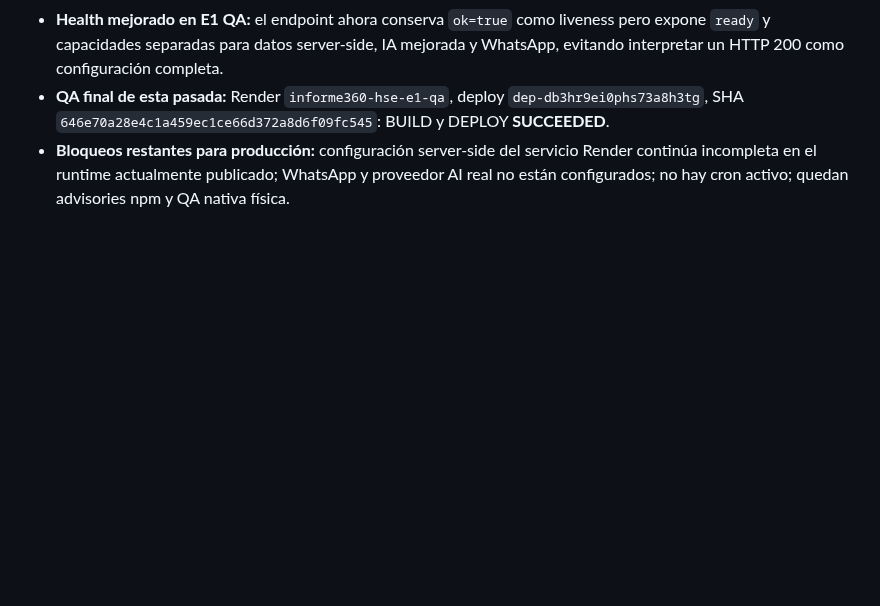
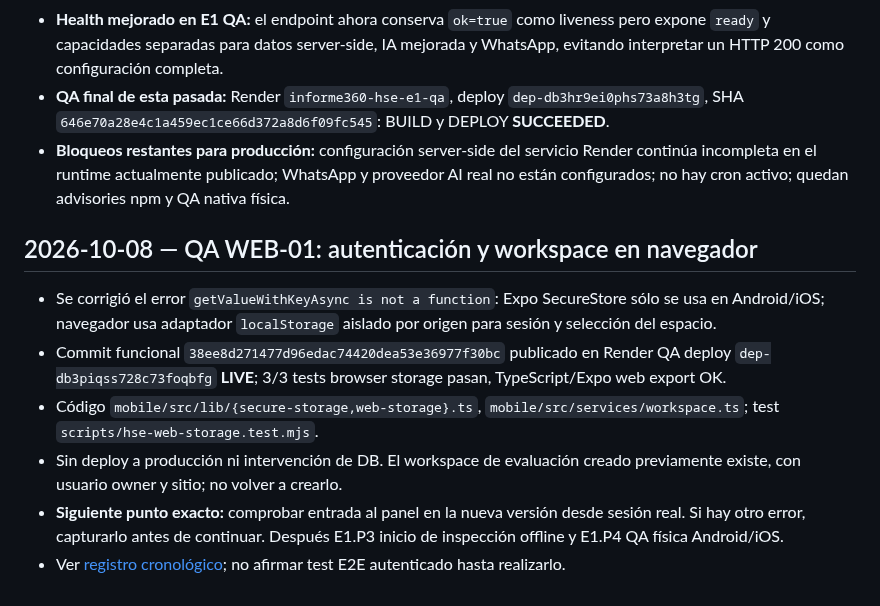
Before and after one commit to LordKurama01/informe360, a Markdown page: docs/bitacora/ESTADO.md, the part around the change. GitHub-like rendering; blank space fills up the shorter version.

Commit message:
docs(hse): update resume state after web auth adapter fix deployed in QA

```diff
--- a/docs/bitacora/ESTADO.md
+++ b/docs/bitacora/ESTADO.md
@@ -143,3 +143,12 @@ La E1 se ejecuta aisladamente en `feat/hse-e1-offline-resilience-2026-10-08` con
 - **Health mejorado en E1 QA:** el endpoint ahora conserva `ok=true` como liveness pero expone `ready` y capacidades separadas para datos server-side, IA mejorada y WhatsApp, evitando interpretar un HTTP 200 como configuración completa.
 - **QA final de esta pasada:** Render `informe360-hse-e1-qa`, deploy `dep-db3hr9ei0phs73a8h3tg`, SHA `646e70a28e4c1a459ec1ce66d372a8d6f09fc545`: BUILD y DEPLOY **SUCCEEDED**.
 - **Bloqueos restantes para producción:** configuración server-side del servicio Render continúa incompleta en el runtime actualmente publicado; WhatsApp y proveedor AI real no están configurados; no hay cron activo; quedan advisories npm y QA nativa física.
+
+
+## 2026-10-08 — QA WEB-01: autenticación y workspace en navegador
+- Se corrigió el error `getValueWithKeyAsync is not a function`: Expo SecureStore sólo se usa en Android/iOS; navegador usa adaptador `localStorage` aislado por origen para sesión y selección del espacio.
+- Commit funcional `38ee8d271477d96edac74420dea53e36977f30bc` publicado en Render QA deploy `dep-db3piqss728c73foqbfg` **LIVE**; 3/3 tests browser storage pasan, TypeScript/Expo web export OK.
+- Código `mobile/src/lib/{secure-storage,web-storage}.ts`, `mobile/src/services/workspace.ts`; test `scripts/hse-web-storage.test.mjs`.
+- Sin deploy a producción ni intervención de DB. El workspace de evaluación creado previamente existe, con usuario owner y sitio; no volver a crearlo.
+- **Siguiente punto exacto:** comprobar entrada al panel en la nueva versión desde sesión real. Si hay otro error, capturarlo antes de continuar. Después E1.P3 inicio de inspección offline y E1.P4 QA física Android/iOS.
+- Ver [registro cronológico](REGISTRO.md); no afirmar test E2E autenticado hasta realizarlo.
```
